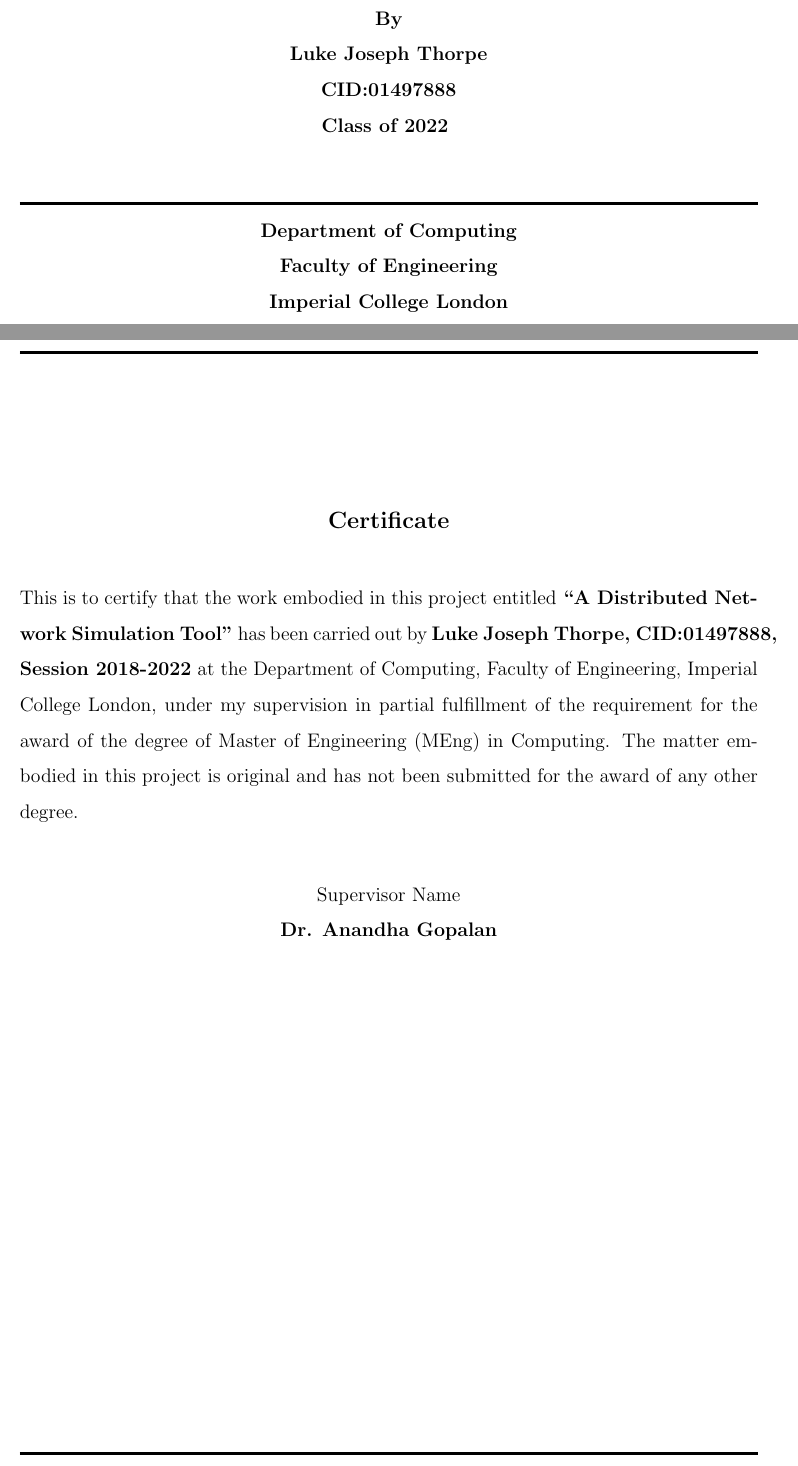
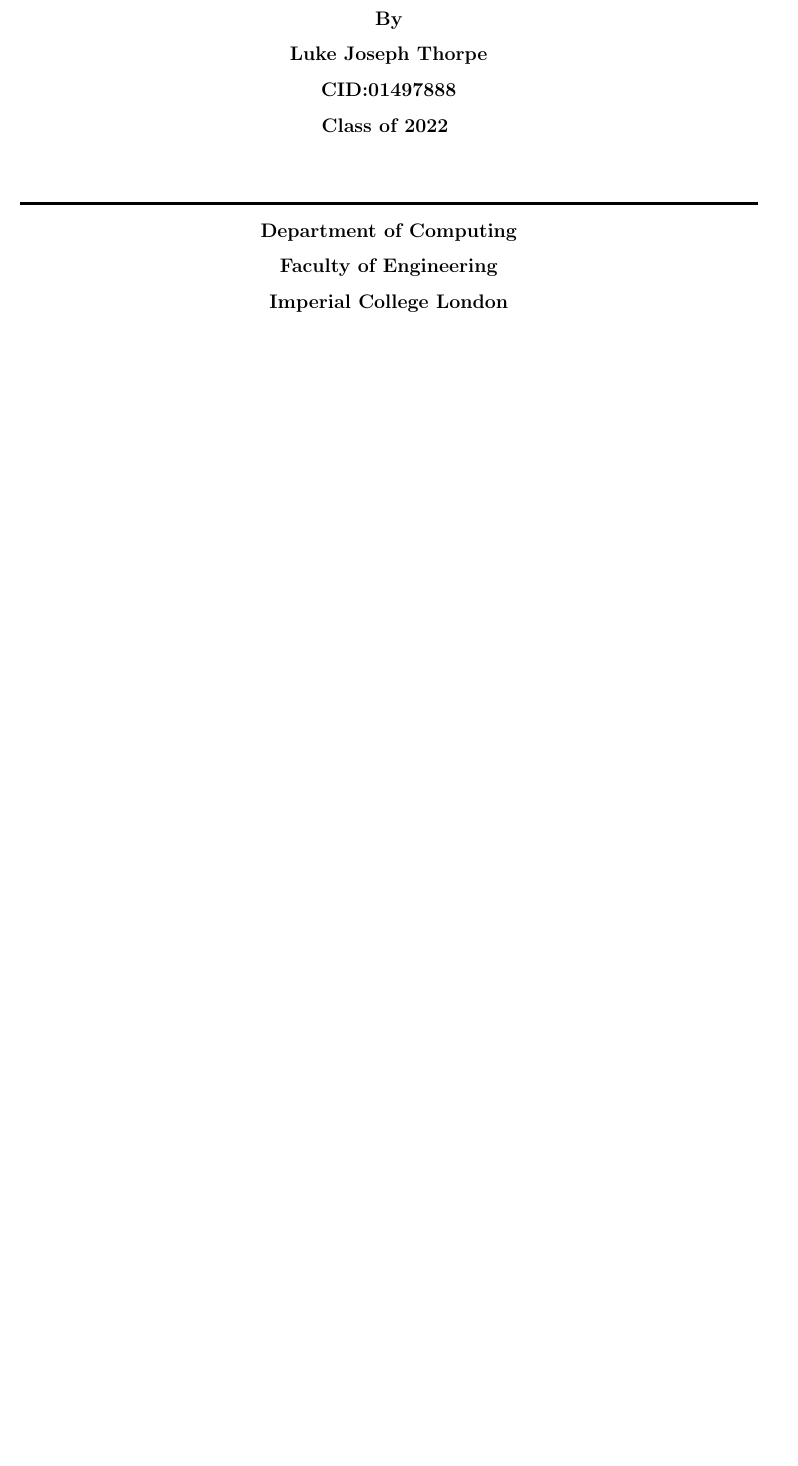
Before and after one commit to thelukethorpe/packet_courier, a LaTeX thesis (doc/final_report/main.tex, which reads doc/final_report/certificate.tex): two parts of pages 1 and 2 of 9 before the commit and part of page 1 of 6 after it, the two joined at a grey line, cut so that both start at the same text, the shorter picture padded with empty space. Compiled offline with pdfLaTeX.

Commit message:
Remove certification, list of figures and list of tables from final report

```diff
--- a/doc/final_report/certificate.tex
+++ /dev/null
@@ -1,22 +0,0 @@
-\thispagestyle{empty}
-\hrule\hrule\hrule\hrule %When put line outside table and we use \hline in a table
-\vspace{1 in}
-
-\begin{center}
-
-    \textbf{\large Certificate}
-    \\
-\end{center}
-This is to certify that the work embodied in this project entitled \textbf{\say{A Distributed Network Simulation Tool}} has been carried out by \textbf{Luke Joseph Thorpe, CID:01497888, Session 2018-2022} at the Department of Computing, Faculty of Engineering, Imperial College London, under my supervision in partial fulfillment of the requirement for the award of the degree of Master of Engineering (MEng) in Computing.
-The matter embodied in this project is original and has not been submitted for the award of any other degree.
-\\
-\begin{table}[!h]
-    \centering
-    \begin{tabular} {c}
-        Supervisor Name \\
-        \bf Dr. Anandha Gopalan
-
-    \end{tabular}
-\end{table}
-\vfill
-\hrule\hrule\hrule\hrule
```
Also changed, not shown: doc/final_report/main.tex (+0 -6 lines).
